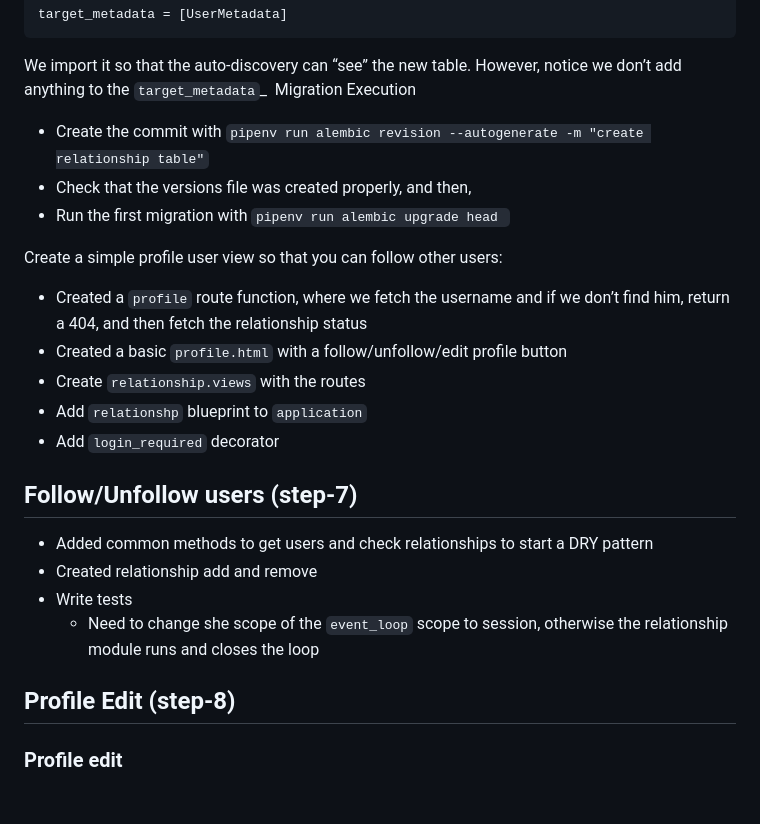
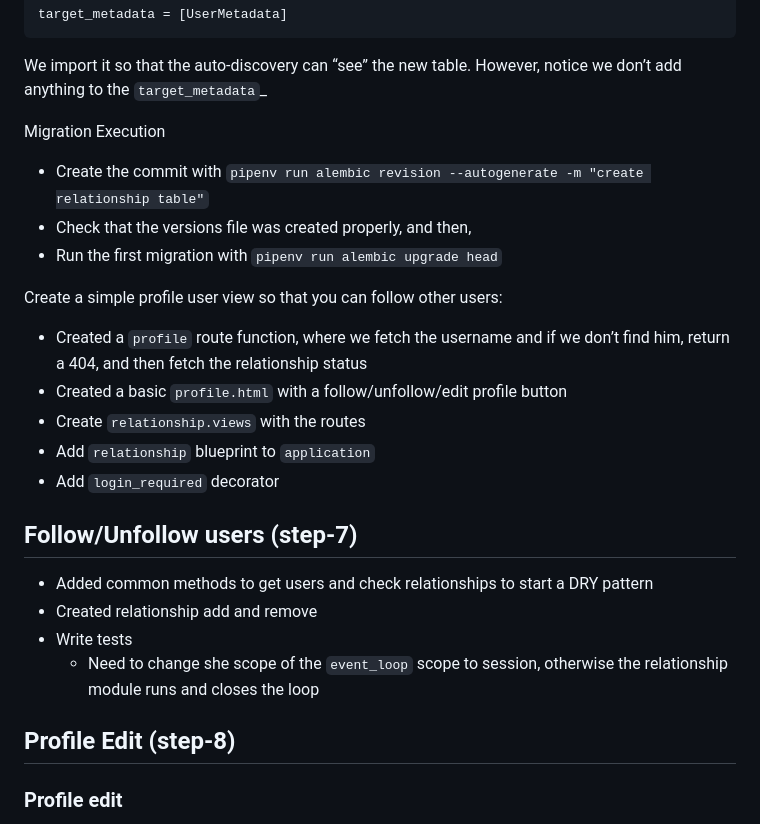
Before and after one commit to fromzeroedu/from-flask-to-quart-course, a Markdown page: manuscript/5 QuartFeed (PostgreSQL DB FriendFeed Clone).md, the part around one of its changes. Drawn GitHub-style; blank space fills up the shorter version.

````diff
--- a/manuscript/5 QuartFeed (PostgreSQL DB FriendFeed Clone).md
+++ b/manuscript/5 QuartFeed (PostgreSQL DB FriendFeed Clone).md
@@ -762,15 +762,16 @@ from relationship.models import relationship_table
 target_metadata = [UserMetadata]
 ```
 We import it so that the auto-discovery can “see” the new table. However, notice we don’t add anything to the `target_metadata`_
+
 Migration Execution
 - Create the commit with `pipenv run alembic revision --autogenerate -m "create relationship table"`
 - Check that the versions file was created properly, and then,
-- Run the first migration with `pipenv run alembic upgrade head `
+- Run the first migration with `pipenv run alembic upgrade head`
 
 Create a simple profile user view so that you can follow other users:
 - Created a `profile` route function, where we fetch the username and if we don’t find him, return a 404, and then fetch the relationship status
 - Created a basic `profile.html` with a follow/unfollow/edit profile button
 - Create `relationship.views` with the routes
-- Add `relationshp` blueprint to `application`
+- Add `relationship` blueprint to `application`
 - Add `login_required` decorator
 
````
Also changed, not shown: other parts of manuscript/5 QuartFeed (PostgreSQL DB FriendFeed Clone).md (+9 -9 lines).
